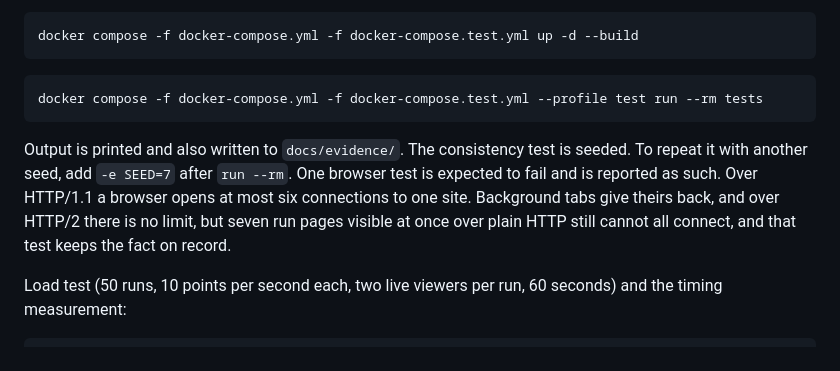
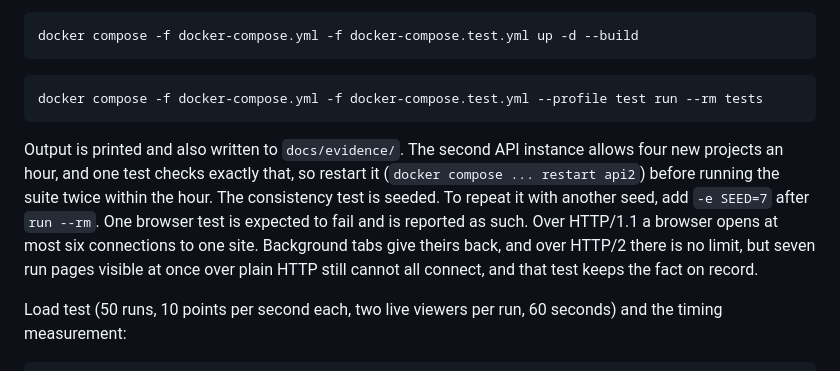
Before and after one commit to DarinaX2005X/soup-home-task, a Markdown page: README.md, the part around the change. Rendered like a GitHub page.

````diff
--- a/README.md
+++ b/README.md
@@ -41,7 +41,7 @@ docker compose -f docker-compose.yml -f docker-compose.test.yml up -d --build
 docker compose -f docker-compose.yml -f docker-compose.test.yml --profile test run --rm tests
 ```
 
-Output is printed and also written to `docs/evidence/`. The consistency test is seeded. To repeat it with another seed, add `-e SEED=7` after `run --rm`. One browser test is expected to fail and is reported as such. Over HTTP/1.1 a browser opens at most six connections to one site. Background tabs give theirs back, and over HTTP/2 there is no limit, but seven run pages visible at once over plain HTTP still cannot all connect, and that test keeps the fact on record.
+Output is printed and also written to `docs/evidence/`. The second API instance allows four new projects an hour, and one test checks exactly that, so restart it (`docker compose ... restart api2`) before running the suite twice within the hour. The consistency test is seeded. To repeat it with another seed, add `-e SEED=7` after `run --rm`. One browser test is expected to fail and is reported as such. Over HTTP/1.1 a browser opens at most six connections to one site. Background tabs give theirs back, and over HTTP/2 there is no limit, but seven run pages visible at once over plain HTTP still cannot all connect, and that test keeps the fact on record.
 
 Load test (50 runs, 10 points per second each, two live viewers per run, 60 seconds) and the timing measurement:
 
````
Also changed, not shown: docs/evidence/e2e-final.png, docs/evidence/e2e-long-run.png, docs/evidence/e2e-offline.png, 5 other files.
